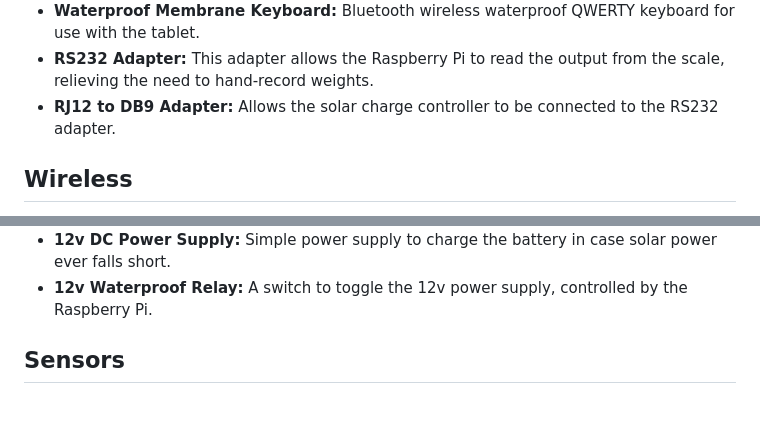
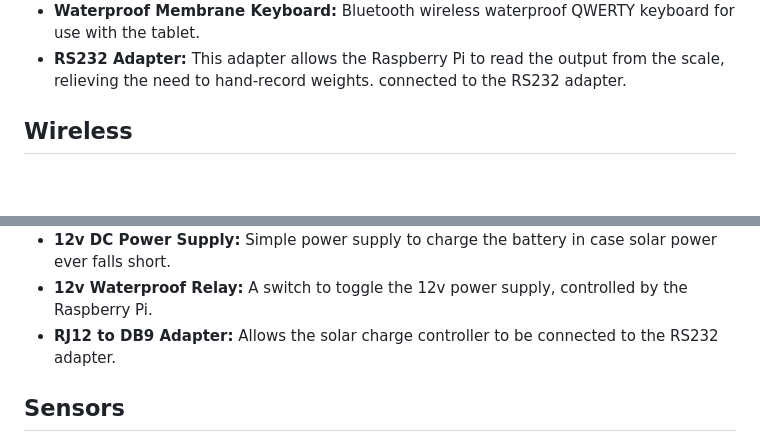
Before and after one commit to millimelon/TESC-Farm-Intern25, a Markdown page: README.md, 2 parts joined by grey strips. Rendered like a GitHub page; blank space fills up the shorter version.

```diff
--- a/README.md
+++ b/README.md
@@ -289,7 +289,6 @@ scanners, scales, tablets, and web browsers.
     QWERTY keyboard for use with the tablet.
 -   **RS232 Adapter:** This adapter allows the Raspberry Pi to read the
     output from the scale, relieving the need to hand-record weights.
--   **RJ12 to DB9 Adapter:** Allows the solar charge controller to be
     connected to the RS232 adapter.
 
 ## Wireless
@@ -337,6 +336,8 @@ solar power sources.
     in case solar power ever falls short.
 -   **12v Waterproof Relay:** A switch to toggle the 12v power supply,
     controlled by the Raspberry Pi.
+-   **RJ12 to DB9 Adapter:** Allows the solar charge controller to be
+    connected to the RS232 adapter.
 
 ## Sensors
 
```
Also changed, not shown: part-descriptions.md (+1 -1 lines), 1 other file.
